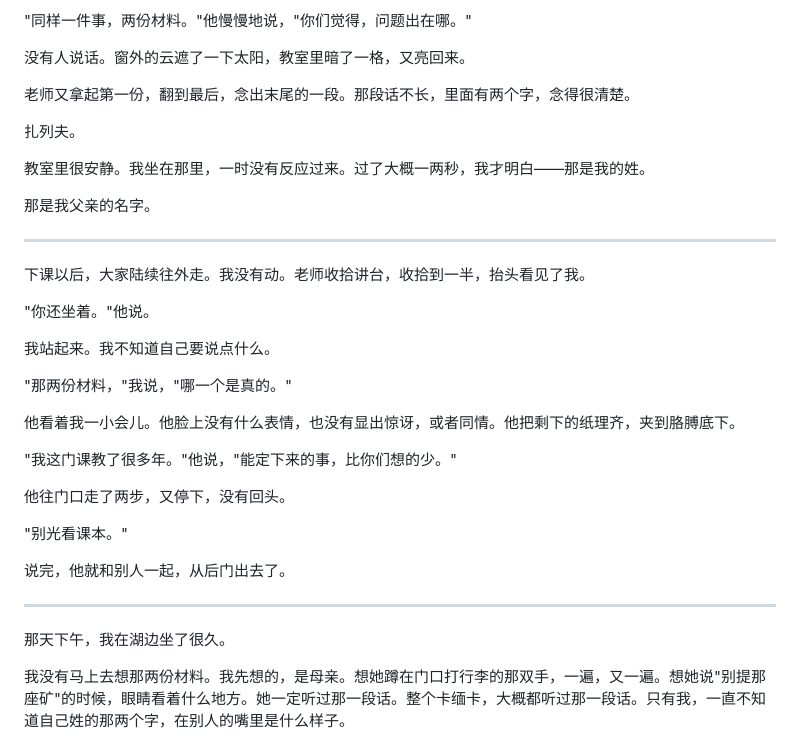
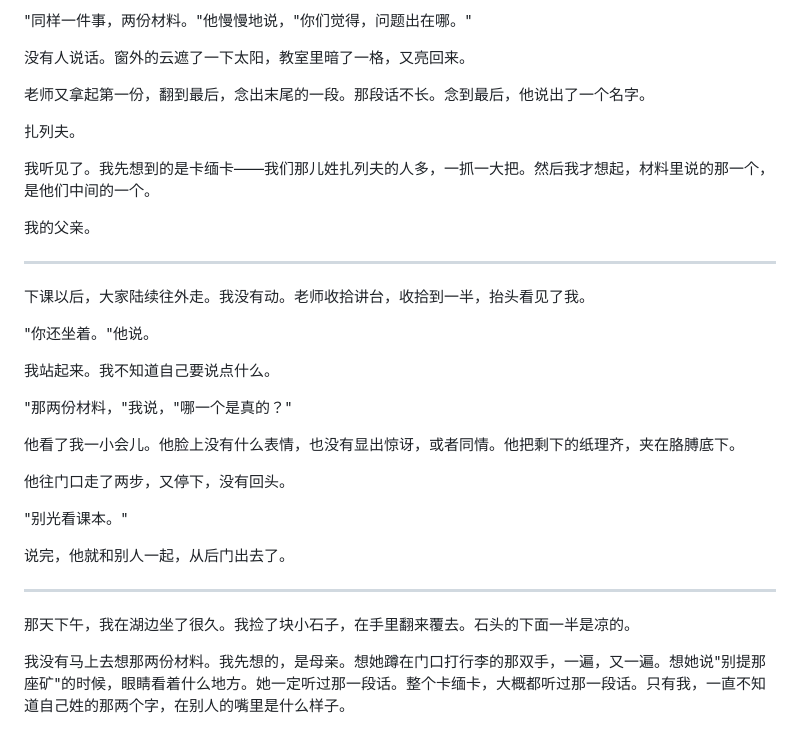
Before and after one commit to qianluxi/AScombat, a Markdown page: drafts/chapter03.md, the part around the change. Drawn GitHub-style.

```diff
--- a/drafts/chapter03.md
+++ b/drafts/chapter03.md
@@ -26,13 +26,13 @@
 
 没有人说话。窗外的云遮了一下太阳，教室里暗了一格，又亮回来。
 
-老师又拿起第一份，翻到最后，念出末尾的一段。那段话不长，里面有两个字，念得很清楚。
+老师又拿起第一份，翻到最后，念出末尾的一段。那段话不长。念到最后，他说出了一个名字。
 
 扎列夫。
 
-教室里很安静。我坐在那里，一时没有反应过来。过了大概一两秒，我才明白——那是我的姓。
+我听见了。我先想到的是卡缅卡——我们那儿姓扎列夫的人多，一抓一大把。然后我才想起，材料里说的那一个，是他们中间的一个。
 
-那是我父亲的名字。
+我的父亲。
 
 ---
 
@@ -42,11 +42,9 @@
 
 我站起来。我不知道自己要说点什么。
 
-"那两份材料，"我说，"哪一个是真的。"
+"那两份材料，"我说，"哪一个是真的？"
 
-他看着我一小会儿。他脸上没有什么表情，也没有显出惊讶，或者同情。他把剩下的纸理齐，夹到胳膊底下。
-
-"我这门课教了很多年。"他说，"能定下来的事，比你们想的少。"
+他看了我一小会儿。他脸上没有什么表情，也没有显出惊讶，或者同情。他把剩下的纸理齐，夹在胳膊底下。
 
 他往门口走了两步，又停下，没有回头。
 
@@ -56,7 +54,7 @@
 
 ---
 
-那天下午，我在湖边坐了很久。
+那天下午，我在湖边坐了很久。我捡了块小石子，在手里翻来覆去。石头的下面一半是凉的。
 
 我没有马上去想那两份材料。我先想的，是母亲。想她蹲在门口打行李的那双手，一遍，又一遍。想她说"别提那座矿"的时候，眼睛看着什么地方。她一定听过那一段话。整个卡缅卡，大概都听过那一段话。只有我，一直不知道自己姓的那两个字，在别人的嘴里是什么样子。
 
```
Also changed, not shown: drafts/chapter01.md (+5 -7 lines), drafts/chapter02.md (+9 -3 lines).
